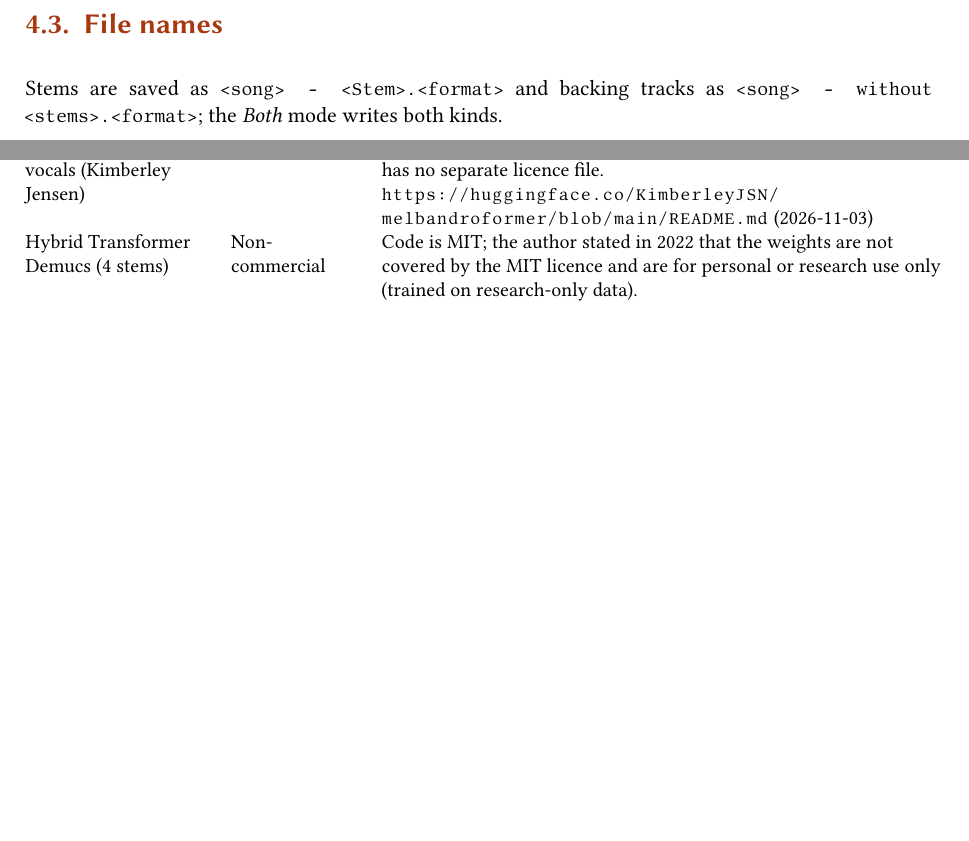
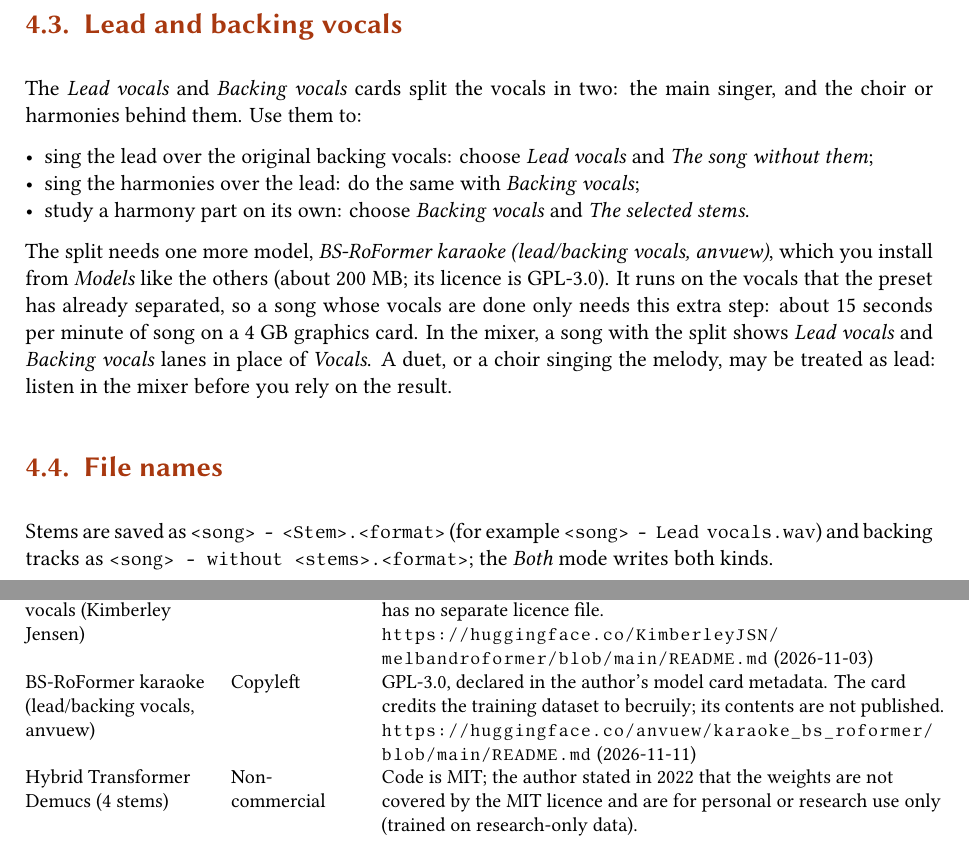
Before and after one commit to asanzhuerta/Cover_Maker, a LaTeX document (docs/latex/user-manual/main.tex, which reads docs/latex/common/generated/model-licences.tex): two parts of pages 9 and 18 of 23, joined at a grey line, cut at the place of the change, the shorter picture padded with empty space. Compiled offline with XeLaTeX.

Commit message:
Document lead and backing vocals
FR-SEP-04 with traceability, the generated model licence tables, a User
Manual section, the RTX 3050 Laptop benchmark rows and a CHANGELOG entry.

Refs #113

```diff
--- a/docs/latex/common/generated/model-licences.tex
+++ b/docs/latex/common/generated/model-licences.tex
@@ -7,6 +7,7 @@
 BS-RoFormer SW (6 stems) & No licence published & No licence published. It was rehosted by jarredou, who says he did not train it and has no provenance information; his account no longer exists. \newline \url{https://huggingface.co/elicwhite/bs-roformer-sw-6stem-onnx} (2026-11-03) \\
 BS-RoFormer Resurrection (vocals, unwa) & No licence published & No licence published by the author (unwa); the repository has no licence tag, model card or licence file. \newline \url{https://huggingface.co/pcunwa/BS-Roformer-Resurrection} (2026-11-03) \\
 Mel-Band RoFormer vocals (Kimberley Jensen) & Permissive & MIT, declared in the author's model card metadata; the repository has no separate licence file. \newline \url{https://huggingface.co/KimberleyJSN/melbandroformer/blob/main/README.md} (2026-11-03) \\
+BS-RoFormer karaoke (lead/backing vocals, anvuew) & Copyleft & GPL-3.0, declared in the author's model card metadata. The card credits the training dataset to becruily; its contents are not published. \newline \url{https://huggingface.co/anvuew/karaoke_bs_roformer/blob/main/README.md} (2026-11-11) \\
 Hybrid Transformer Demucs (4 stems) & Non-commercial & Code is MIT; the author stated in 2022 that the weights are not covered by the MIT licence and are for personal or research use only (trained on research-only data). \newline \url{https://github.com/facebookresearch/demucs/issues/327#issuecomment-1134828611} (2026-11-03) \\
 Hybrid Transformer Demucs (6 stems) & Non-commercial & Code is MIT; the author stated in 2022 that the weights are not covered by the MIT licence and are for personal or research use only (trained on research-only data). \newline \url{https://github.com/facebookresearch/demucs/issues/327#issuecomment-1134828611} (2026-11-03) \\
 \bottomrule
--- a/docs/latex/user-manual/main.tex
+++ b/docs/latex/user-manual/main.tex
@@ -222,8 +224,30 @@ fallback when the graphics card runs out of memory, installing a missing
 model, or checking for a yt-dlp update when a video link stops working.
 Fix the cause and press \emph{Retry}.
 
+\section{Lead and backing vocals}\label{sec:lead-backing}
+The \emph{Lead vocals} and \emph{Backing vocals} cards split the vocals in
+two: the main singer, and the choir or harmonies behind them. Use them to:
+\begin{itemize}
+  \item sing the lead over the original backing vocals: choose \emph{Lead
+        vocals} and \emph{The song without them};
+  \item sing the harmonies over the lead: do the same with \emph{Backing
+        vocals};
+  \item study a harmony part on its own: choose \emph{Backing vocals} and
+        \emph{The selected stems}.
+\end{itemize}
+The split needs one more model, \emph{BS-RoFormer karaoke (lead/backing
+vocals, anvuew)}, which you install from \emph{Models} like the others (about
+200~MB; its licence is GPL-3.0). It runs on the vocals that the preset has
+already separated, so a song whose vocals are done only needs this extra
+step: about 15 seconds per minute of song on a 4~GB graphics card. In the
+mixer, a song with the split shows \emph{Lead vocals} and \emph{Backing
+vocals} lanes in place of \emph{Vocals}. A duet, or a choir singing the
+melody, may be treated as lead: listen in the mixer before you rely on the
+result.
+
 \section{File names}
-Stems are saved as \texttt{<song> - <Stem>.<format>} and backing tracks as
+Stems are saved as \texttt{<song> - <Stem>.<format>} (for example
+\texttt{<song> - Lead vocals.wav}) and backing tracks as
 \texttt{<song> - without <stems>.<format>}; the \emph{Both} mode writes both
 kinds.
 
```
Also changed, not shown: MODEL_LICENCES.md (+1 -0 lines), docs/data/requirements.yaml (+5 -0 lines), docs/data/traceability.yaml (+10 -1 lines), docs/latex/architecture/main.tex (+10 -0 lines), docs/latex/common/generated/requirements-functional.tex (+1 -0 lines), docs/latex/common/generated/traceability.tex (+2 -1 lines), CHANGELOG.md, docs/latex/user-manual/main.tex (8 more changed lines).
